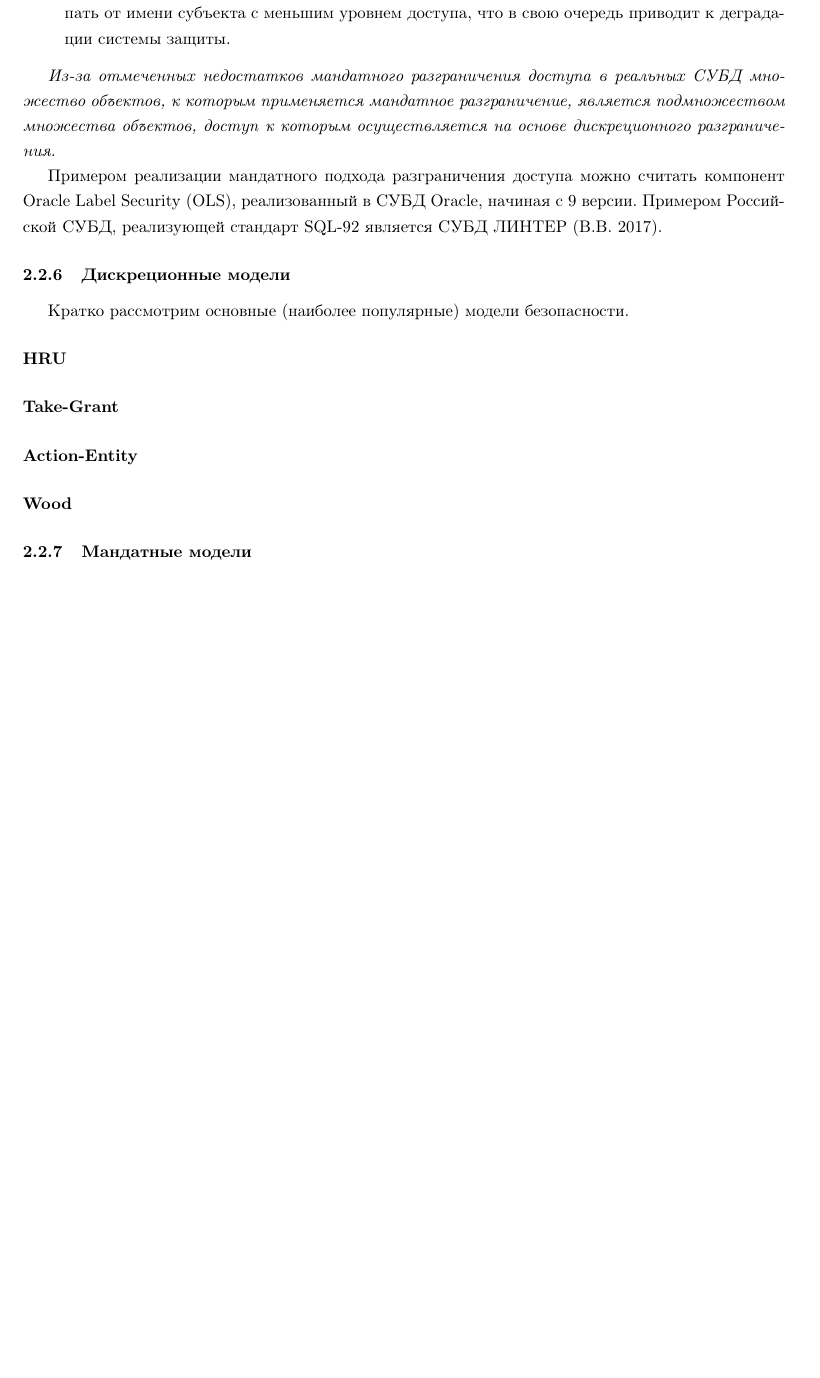
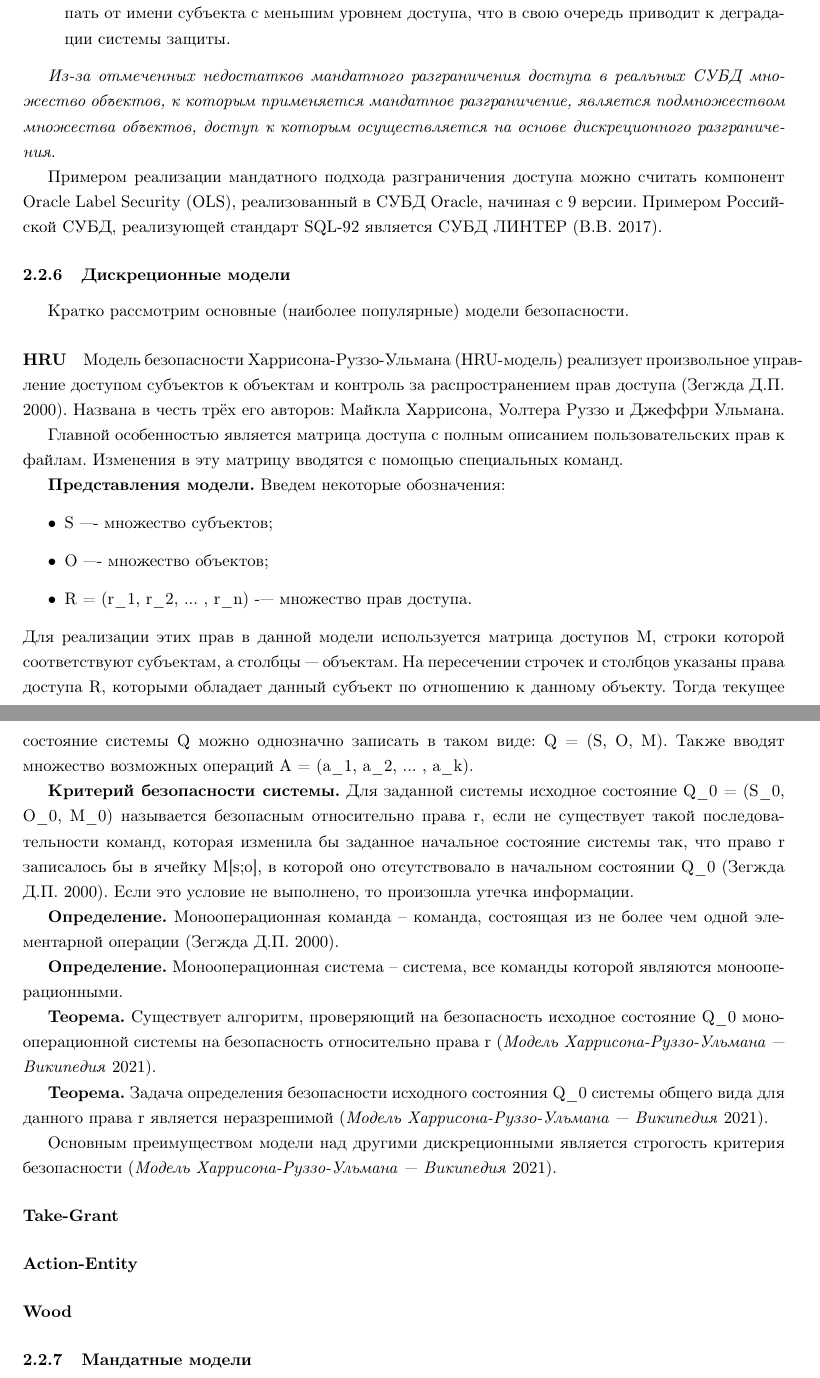
Before and after one commit to gubanovpm/Database_Protection_2025, a LaTeX document (db.tex, which reads part/basis/models.tex): part of page 30 of 103 before the commit and two parts of pages 30 and 31 of 104 after it, the two joined at a grey line, cut so that both start at the same text, the shorter picture padded with empty space. Compiled offline with pdfLaTeX.

Commit message:
Add HRU model

```diff
--- a/part/basis/models.tex
+++ b/part/basis/models.tex
@@ -402,7 +402,45 @@ SQL-совместимых СУБД. Операторы SQL GRANT, REVOKE, DENY,
 Кратко рассмотрим основные (наиболее популярные) модели безопасности.
 
 \paragraph{HRU}
+
+Модель безопасности Харрисона-Руззо-Ульмана (HRU-модель) реализует произвольное управление доступом субъектов к
+объектам и контроль за распространением прав доступа \autocite{Zegzhda}. Названа в честь трёх его авторов: Майкла
+Харрисона, Уолтера Руззо и Джеффри Ульмана.
+
+Главной особенностью является матрица доступа с полным описанием пользовательских прав к файлам. Изменения в эту
+матрицу вводятся с помощью специальных команд.
+
+\textbf{Представления модели.} Введем некоторые обозначения:
+\begin{itemize}
+    \item S —- множество субъектов;
+    \item O —- множество объектов;
+    \item R = (r\textunderscore{1}, r\textunderscore{2}, ... , r\textunderscore{n}) -— множество прав доступа.
+\end{itemize}
+Для реализации этих прав в данной модели используется матрица доступов M, строки которой соответствуют субъектам,
+а столбцы — объектам. На пересечении строчек и столбцов указаны права доступа R, которыми обладает данный субъект
+по отношению к данному объекту. Тогда текущее состояние системы Q можно однозначно записать в таком виде:
+Q = (S, O, M). Также вводят множество возможных операций A = (a\textunderscore{1}, a\textunderscore{2}, ... , a\textunderscore{k}).
+
+\textbf{Критерий безопасности системы.} Для заданной системы исходное состояние Q\textunderscore{0} = (S\textunderscore{0},
+O\textunderscore{0}, M\textunderscore{0}) называется безопасным относительно права r, если не существует такой
+последовательности команд, которая изменила бы заданное начальное состояние системы так, что право r записалось бы в
+ячейку M[s;o], в которой оно отсутствовало в начальном состоянии Q\textunderscore{0} \autocite{Zegzhda}. Если это условие не выполнено,
+то произошла утечка информации.
+
+\textbf{Определение.} Монооперационная команда -- команда, состоящая из не более чем одной элементарной операции \autocite{Zegzhda}.
+
+\textbf{Определение.} Монооперационная система -- система, все команды которой являются монооперационными.
+
+\textbf{Теорема.} Существует алгоритм, проверяющий на безопасность исходное состояние Q\textunderscore{0}
+монооперационной системы на безопасность относительно права r \autocite{WikiHRU}.
+
+\textbf{Теорема.} Задача определения безопасности исходного состояния Q\textunderscore{0} системы общего вида для
+данного права r является неразрешимой \autocite{WikiHRU}.
+
+Основным преимуществом модели над другими дискреционными является строгость критерия безопасности \autocite{WikiHRU}.
+
 \paragraph{Take-Grant}
+
 \paragraph{Action-Entity}
 \paragraph{Wood}
 
```
Also changed, not shown: bibliography.bib (+7 -0 lines).
